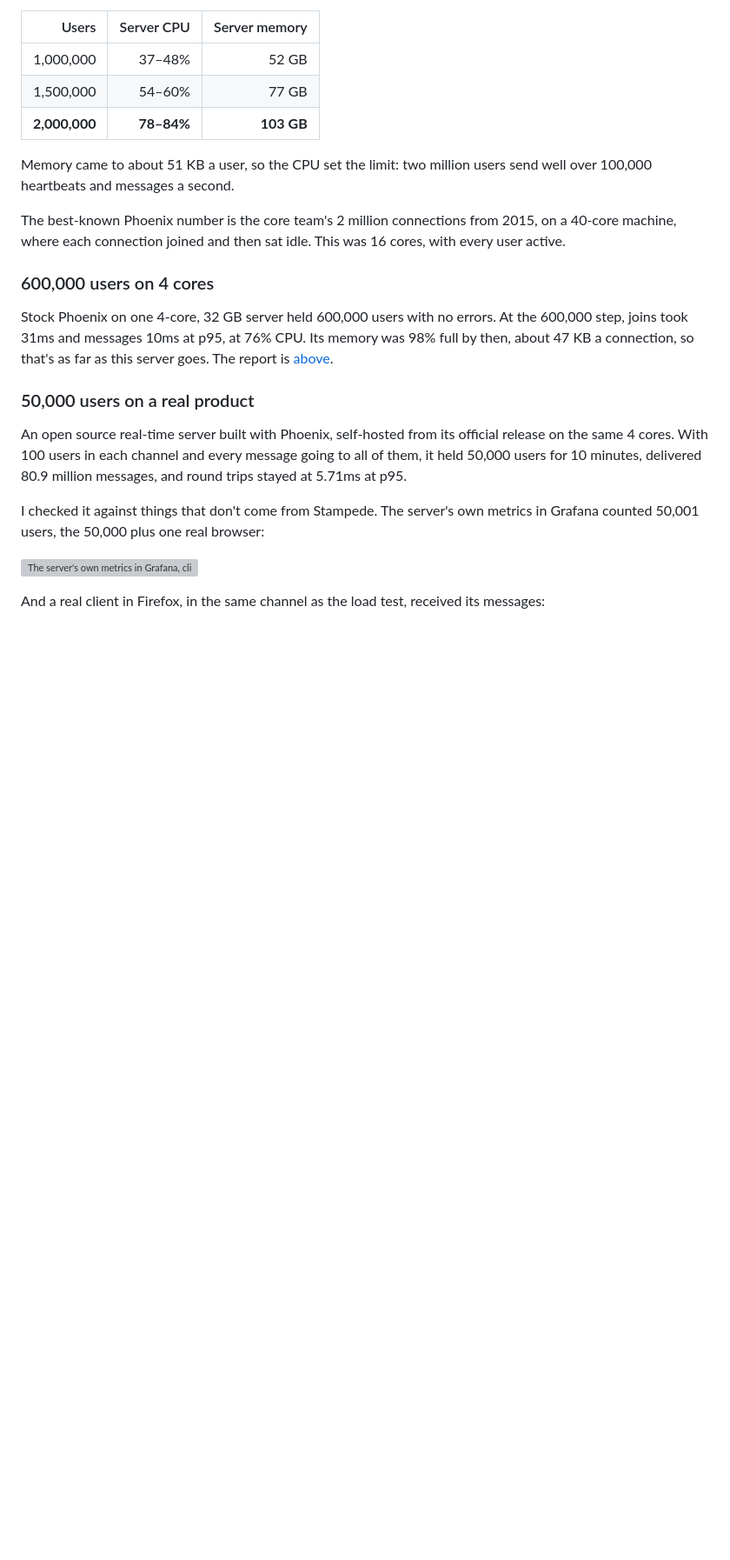
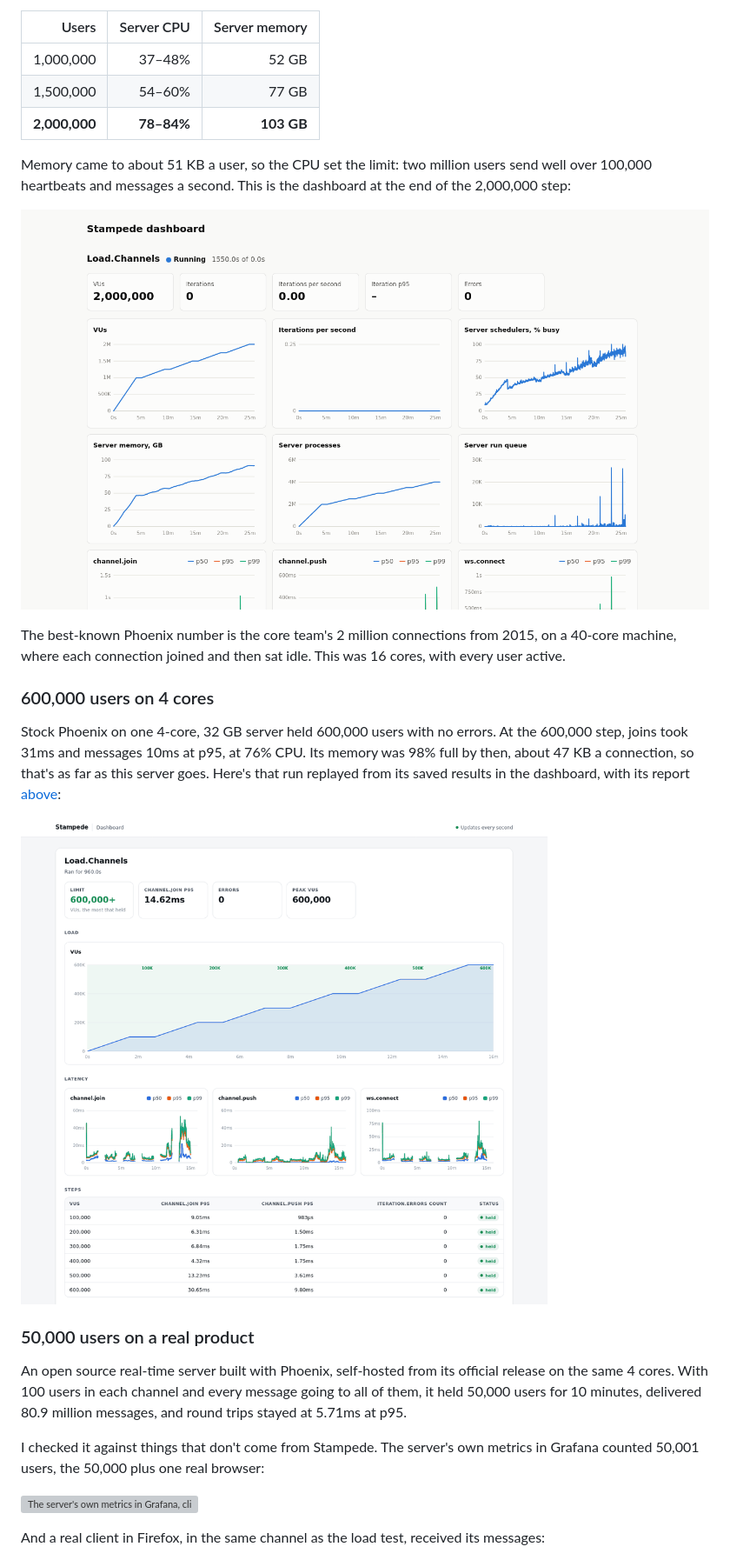
Before and after one commit to mandar1045/stampede, a Markdown page: README.md, the part around one of its changes. Shown at 87% size. Rendered like a GitHub page; blank space fills up the shorter version; grey boxes are pictures that could not be loaded.

Commit message:
Bring back the 2,000,000-user recordings in the README

```diff
--- a/README.md
+++ b/README.md
@@ -251,7 +251,10 @@ second at p95 and no errors:
 | **2,000,000** | **78–84%** | **103 GB** |
 
 Memory came to about 51 KB a user, so the CPU set the limit: two million users
-send well over 100,000 heartbeats and messages a second.
+send well over 100,000 heartbeats and messages a second. This is the dashboard
+at the end of the 2,000,000 step:
+
+![The dashboard at 2,000,000 users, with the server's own CPU, memory and processes](https://raw.githubusercontent.com/mandar1045/stampede/main/assets/benchmark-2m.png)
 
 The best-known Phoenix number is the core team's 2 million connections from
 2015, on a 40-core machine, where each connection joined and then sat idle.
@@ -262,7 +265,10 @@ This was 16 cores, with every user active.
 Stock Phoenix on one 4-core, 32 GB server held 600,000 users with no errors.
 At the 600,000 step, joins took 31ms and messages 10ms at p95, at 76% CPU. Its
 memory was 98% full by then, about 47 KB a connection, so that's as far as
-this server goes. The report is [above](#find-your-limit).
+this server goes. Here's that run replayed from its saved results in the
+dashboard, with its report [above](#find-your-limit):
+
+![The dashboard following the 600,000-user run, replayed from its saved results and sped up, through every find-limit step to 600,000 users with 0 errors](https://raw.githubusercontent.com/mandar1045/stampede/main/assets/readme/dashboard-600k.gif)
 
 ### 50,000 users on a real product
 
```
Also changed, not shown: other parts of README.md (+1 -1 lines).
